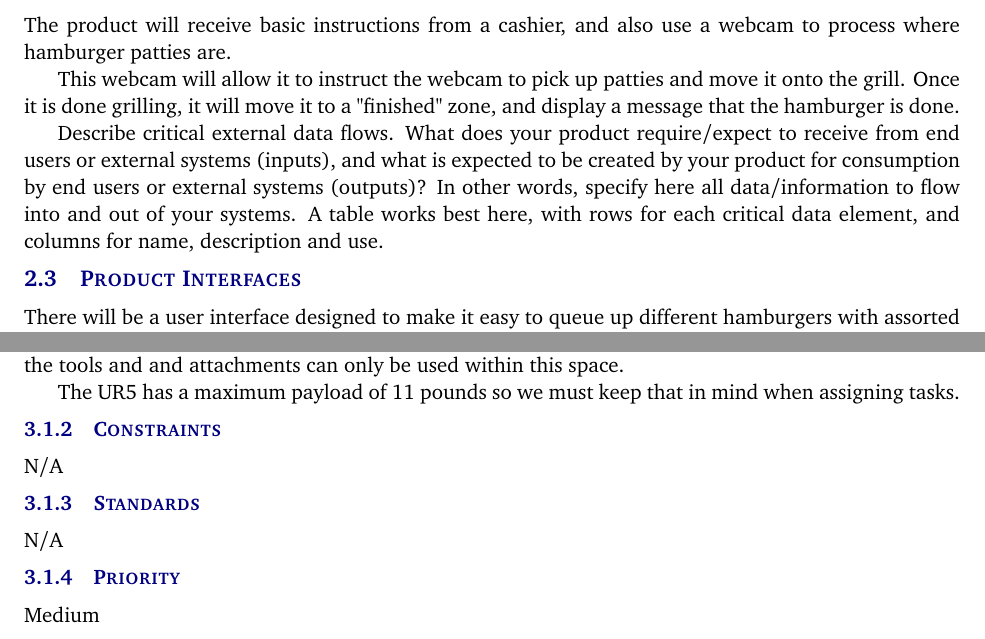
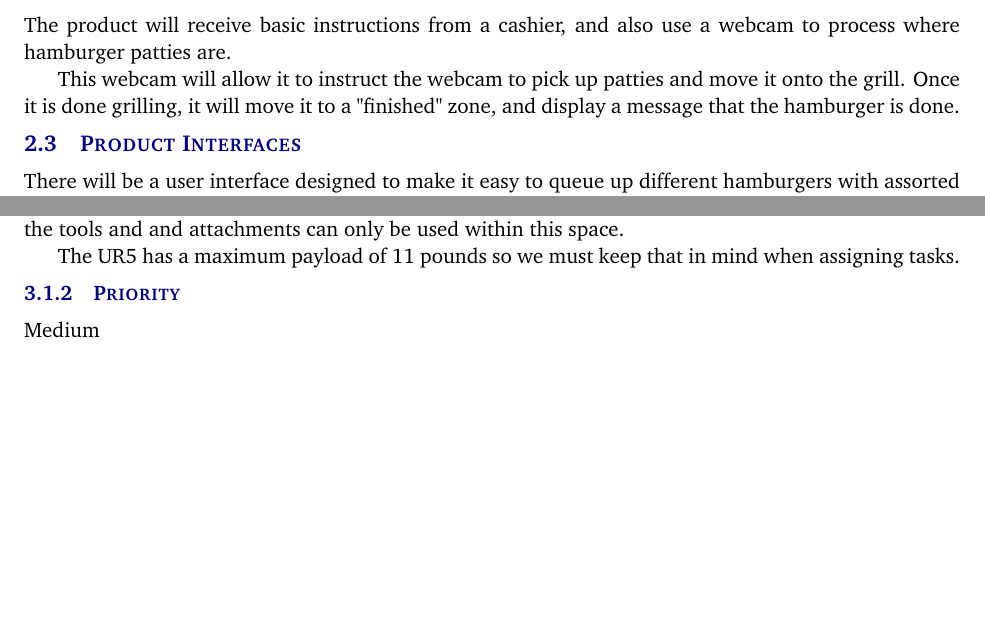
Before and after one commit to boomchakalakaZ/UR5, a LaTeX document (Documentation Master/documentation/system requirements specification latex/system_requirements_specification.tex, which reads Documentation Master/documentation/system requirements specification latex/tex/customer_requirements.tex, Documentation Master/documentation/system requirements specification latex/tex/product_description.tex): two parts of pages 6 and 7 of 14, joined at a grey line, cut so that both start at the same text, the shorter picture padded with empty space. Compiled offline with pdfLaTeX.

Commit message:
Further Tweaks for Typesetting

```diff
--- a/Documentation Master/documentation/system requirements specification latex/tex/customer_requirements.tex
+++ b/Documentation Master/documentation/system requirements specification latex/tex/customer_requirements.tex
@@ -5,10 +5,6 @@ It is important for the user to perform a risk assessment when using this produc
 The UR5 must be used in a workspace within a radius of 850mm of the base. For all required functions, the tools and and attachments can only be used within this space.
 
 The UR5 has a maximum payload of 11 pounds so we must keep that in mind when assigning tasks.
-\subsubsection{Constraints}
-N/A
-\subsubsection{Standards}
-N/A
 \subsubsection{Priority}
 Medium
 
--- a/Documentation Master/documentation/system requirements specification latex/tex/product_description.tex
+++ b/Documentation Master/documentation/system requirements specification latex/tex/product_description.tex
@@ -11,7 +11,6 @@ The product will receive basic instructions from a cashier, and also use a webca
 
 This webcam will allow it to instruct the webcam to pick up patties and move it onto the grill. Once it is done grilling, it will move it to a "finished" zone, and display a message that the hamburger is done.
 
-Describe critical external data flows. What does your product require/expect to receive from end users or external systems (inputs), and what is expected to be created by your product for consumption by end users or external systems (outputs)? In other words, specify here all data/information to flow into and out of your systems. A table works best here, with rows for each critical data element, and columns for name, description and use.
 
 \subsection{Product Interfaces}
 There will be a user interface designed to make it easy to queue up different hamburgers with assorted requirements (like if this burger have ketchup added on top).
```
Also changed, not shown: Documentation Master/documentation/system requirements specification latex/system_requirements_specification.pdf, Documentation Master/documentation/system requirements specification latex/tex/customer_requirements.tex (6 more changed lines), 4 other files.
